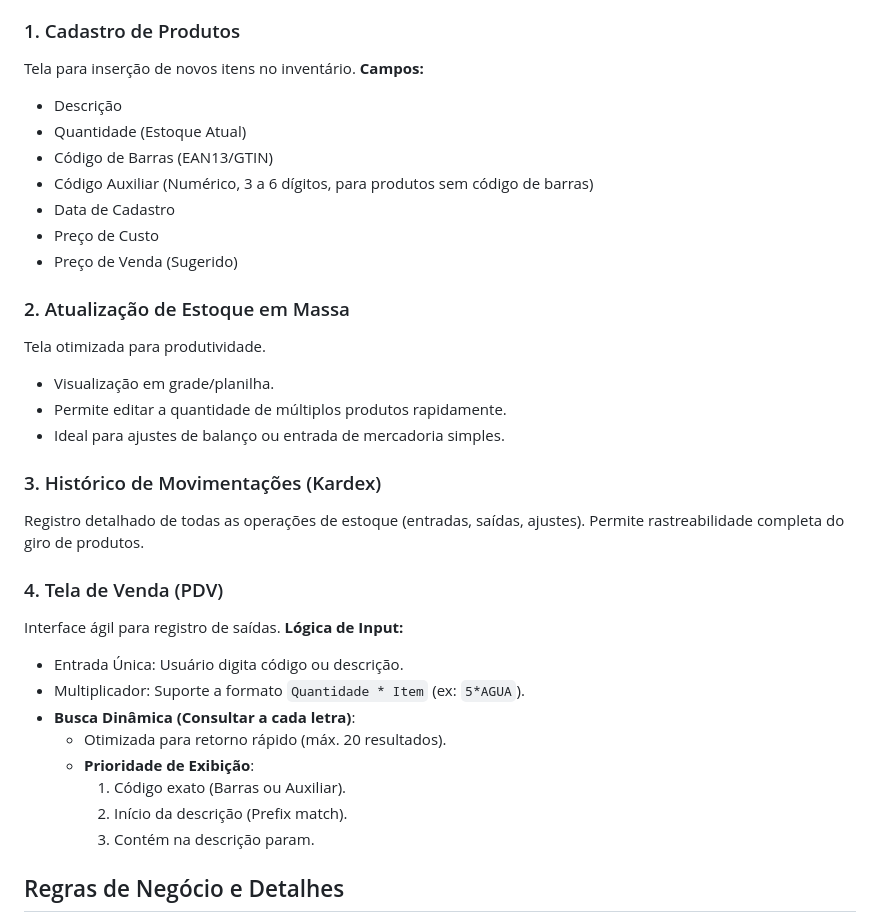
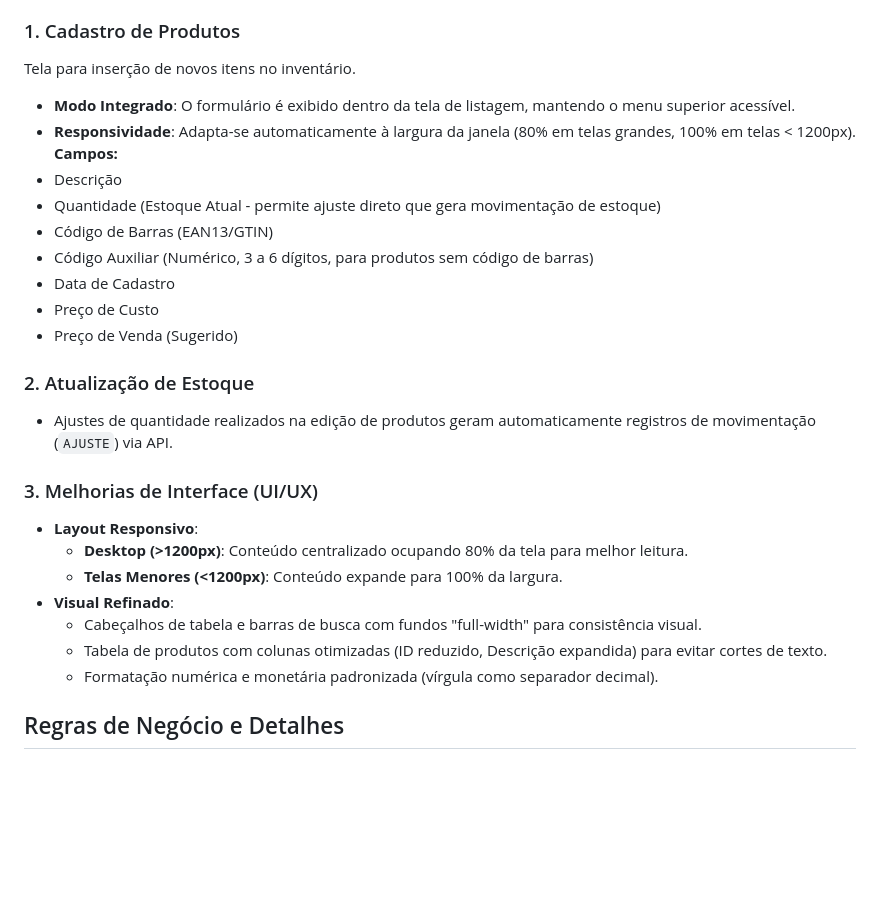
Before and after one commit to srkrash/Estok, a Markdown page: .agent/doc.md, the part around the change. Rendered like a GitHub page; blank space fills up the shorter version.

```diff
--- a/.agent/doc.md
+++ b/.agent/doc.md
@@ -23,35 +23,28 @@ Estrutura principal da aplicação com persistência de estado.
 
 ### 1. Cadastro de Produtos
 Tela para inserção de novos itens no inventário.
+- **Modo Integrado**: O formulário é exibido dentro da tela de listagem, mantendo o menu superior acessível.
+- **Responsividade**: Adapta-se automaticamente à largura da janela (80% em telas grandes, 100% em telas < 1200px).
 **Campos:**
 - Descrição
-- Quantidade (Estoque Atual)
+- Quantidade (Estoque Atual - permite ajuste direto que gera movimentação de estoque)
 - Código de Barras (EAN13/GTIN)
 - Código Auxiliar (Numérico, 3 a 6 dígitos, para produtos sem código de barras)
 - Data de Cadastro
 - Preço de Custo
 - Preço de Venda (Sugerido)
 
-### 2. Atualização de Estoque em Massa
-Tela otimizada para produtividade.
-- Visualização em grade/planilha.
-- Permite editar a quantidade de múltiplos produtos rapidamente.
-- Ideal para ajustes de balanço ou entrada de mercadoria simples.
+### 2. Atualização de Estoque
+- Ajustes de quantidade realizados na edição de produtos geram automaticamente registros de movimentação (`AJUSTE`) via API.
 
-### 3. Histórico de Movimentações (Kardex)
-Registro detalhado de todas as operações de estoque (entradas, saídas, ajustes). Permite rastreabilidade completa do giro de produtos.
-
-### 4. Tela de Venda (PDV)
-Interface ágil para registro de saídas.
-**Lógica de Input:**
-- Entrada Única: Usuário digita código ou descrição.
-- Multiplicador: Suporte a formato `Quantidade * Item` (ex: `5*AGUA`).
-- **Busca Dinâmica (Consultar a cada letra)**:
-    - Otimizada para retorno rápido (máx. 20 resultados).
-    - **Prioridade de Exibição**:
-        1. Código exato (Barras ou Auxiliar).
-        2. Início da descrição (Prefix match).
-        3. Contém na descrição param.
+### 3. Melhorias de Interface (UI/UX)
+- **Layout Responsivo**:
+    - **Desktop (>1200px)**: Conteúdo centralizado ocupando 80% da tela para melhor leitura.
+    - **Telas Menores (<1200px)**: Conteúdo expande para 100% da largura.
+- **Visual Refinado**:
+    - Cabeçalhos de tabela e barras de busca com fundos "full-width" para consistência visual.
+    - Tabela de produtos com colunas otimizadas (ID reduzido, Descrição expandida) para evitar cortes de texto.
+    - Formatação numérica e monetária padronizada (vírgula como separador decimal).
 
 ## Regras de Negócio e Detalhes
 - **Código Auxiliar**: Facilitador de venda. Deve ser único e curto (3-6 dígitos).
```
